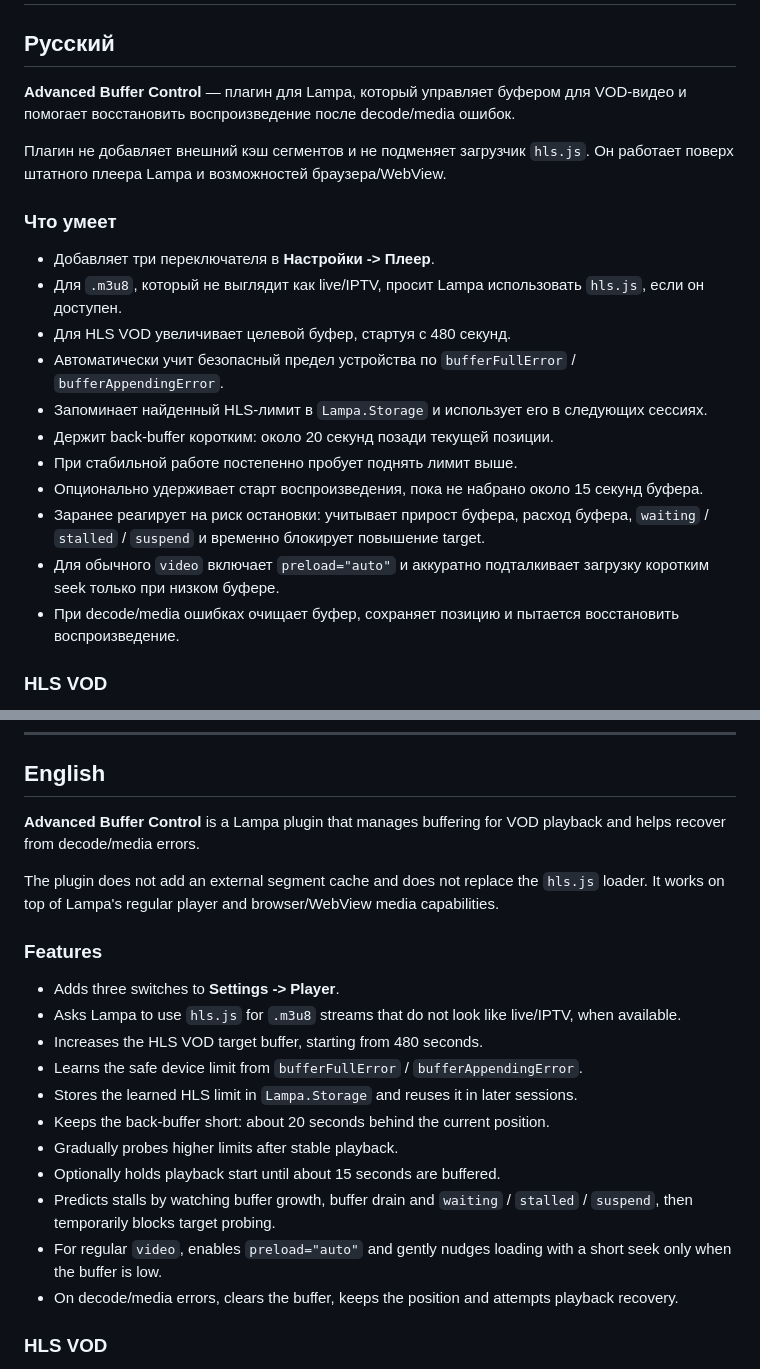
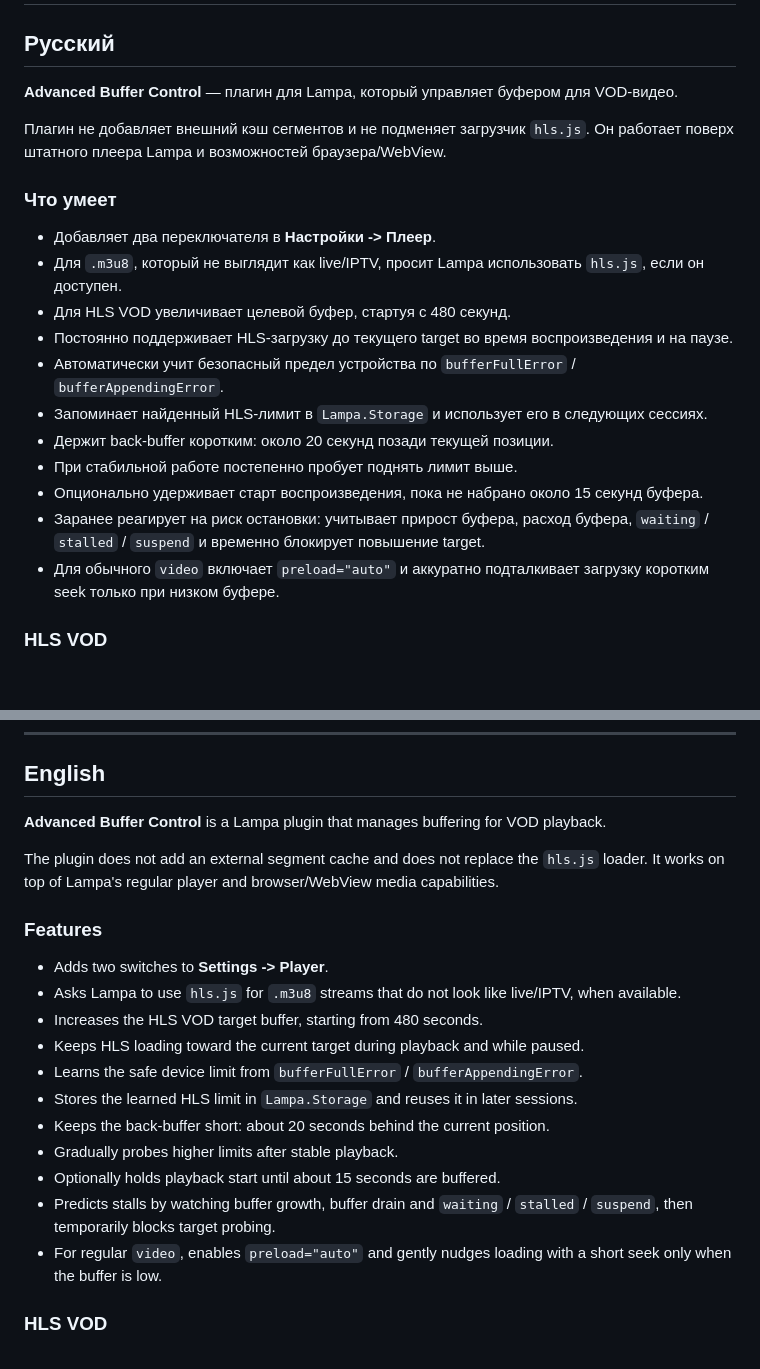
Before and after one commit to communism420/Lampa-Advanced-Buffer-Control, a Markdown page: README.md, 2 parts joined by grey strips. GitHub-like rendering; blank space fills up the shorter version.

```diff
--- a/README.md
+++ b/README.md
@@ -2,15 +2,16 @@
 
 ## Русский
 
-**Advanced Buffer Control** — плагин для Lampa, который управляет буфером для VOD-видео и помогает восстановить воспроизведение после decode/media ошибок.
+**Advanced Buffer Control** — плагин для Lampa, который управляет буфером для VOD-видео.
 
 Плагин не добавляет внешний кэш сегментов и не подменяет загрузчик `hls.js`. Он работает поверх штатного плеера Lampa и возможностей браузера/WebView.
 
 ### Что умеет
 
-- Добавляет три переключателя в **Настройки -> Плеер**.
+- Добавляет два переключателя в **Настройки -> Плеер**.
 - Для `.m3u8`, который не выглядит как live/IPTV, просит Lampa использовать `hls.js`, если он доступен.
 - Для HLS VOD увеличивает целевой буфер, стартуя с 480 секунд.
+- Постоянно поддерживает HLS-загрузку до текущего target во время воспроизведения и на паузе.
 - Автоматически учит безопасный предел устройства по `bufferFullError` / `bufferAppendingError`.
 - Запоминает найденный HLS-лимит в `Lampa.Storage` и использует его в следующих сессиях.
 - Держит back-buffer коротким: около 20 секунд позади текущей позиции.
@@ -18,7 +19,6 @@
 - Опционально удерживает старт воспроизведения, пока не набрано около 15 секунд буфера.
 - Заранее реагирует на риск остановки: учитывает прирост буфера, расход буфера, `waiting` / `stalled` / `suspend` и временно блокирует повышение target.
 - Для обычного `video` включает `preload="auto"` и аккуратно подталкивает загрузку коротким seek только при низком буфере.
-- При decode/media ошибках очищает буфер, сохраняет позицию и пытается восстановить воспроизведение.
 
 ### HLS VOD
 
@@ -101,15 +91,16 @@
 
 ## English
 
-**Advanced Buffer Control** is a Lampa plugin that manages buffering for VOD playback and helps recover from decode/media errors.
+**Advanced Buffer Control** is a Lampa plugin that manages buffering for VOD playback.
 
 The plugin does not add an external segment cache and does not replace the `hls.js` loader. It works on top of Lampa's regular player and browser/WebView media capabilities.
 
 ### Features
 
-- Adds three switches to **Settings -> Player**.
+- Adds two switches to **Settings -> Player**.
 - Asks Lampa to use `hls.js` for `.m3u8` streams that do not look like live/IPTV, when available.
 - Increases the HLS VOD target buffer, starting from 480 seconds.
+- Keeps HLS loading toward the current target during playback and while paused.
 - Learns the safe device limit from `bufferFullError` / `bufferAppendingError`.
 - Stores the learned HLS limit in `Lampa.Storage` and reuses it in later sessions.
 - Keeps the back-buffer short: about 20 seconds behind the current position.
@@ -117,7 +108,6 @@ The plugin does not add an external segment cache and does not replace the `hls.
 - Optionally holds playback start until about 15 seconds are buffered.
 - Predicts stalls by watching buffer growth, buffer drain and `waiting` / `stalled` / `suspend`, then temporarily blocks target probing.
 - For regular `video`, enables `preload="auto"` and gently nudges loading with a short seek only when the buffer is low.
-- On decode/media errors, clears the buffer, keeps the position and attempts playback recovery.
 
 ### HLS VOD
 
```
Also changed, not shown: other parts of README.md (+4 -24 lines).
